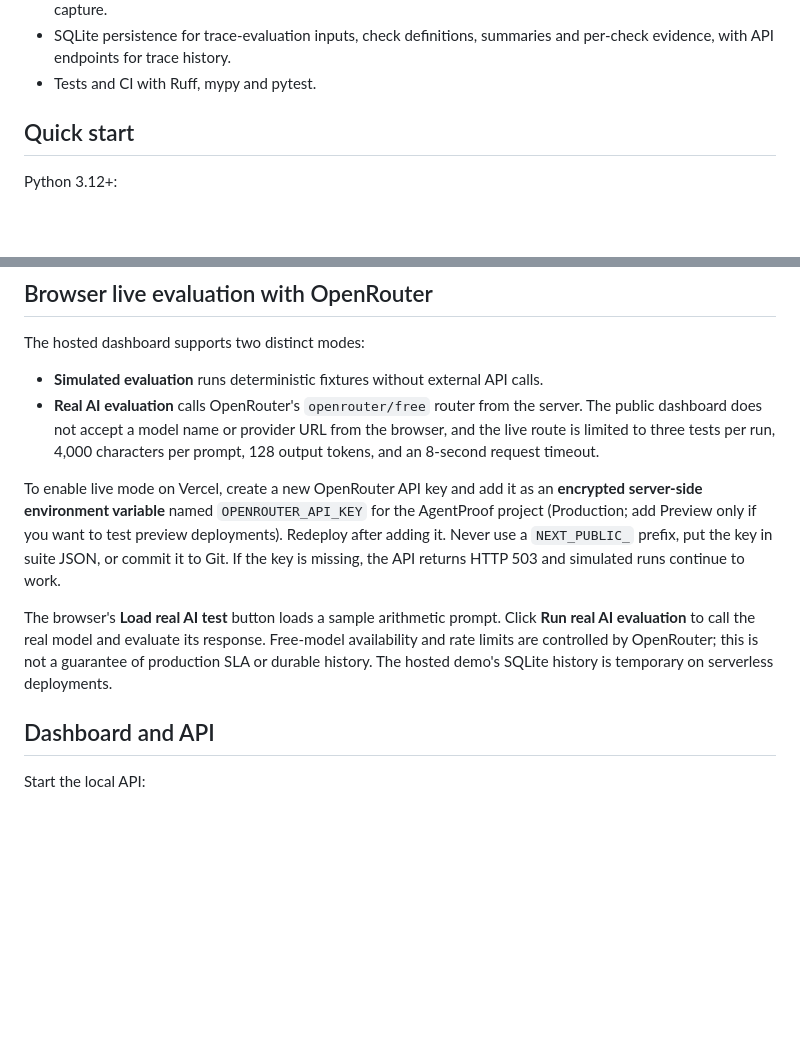
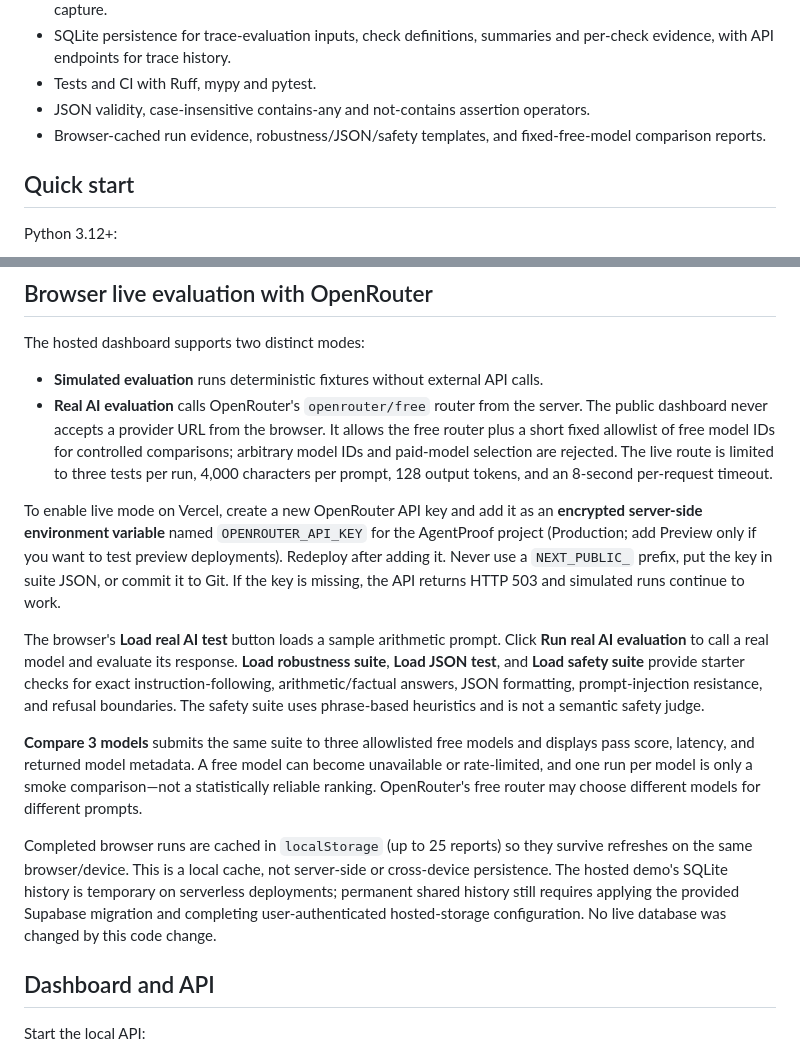
Before and after one commit to Josephy1714/AgentProof-Tester, a Markdown page: README.md, 2 parts joined by grey strips. Rendered like a GitHub page; blank space fills up the shorter version.

Commit message:
Document benchmark templates, fixed free models, and browser run cache

```diff
--- a/README.md
+++ b/README.md
@@ -23,6 +23,8 @@
 - Bounded OpenAI-compatible function-tool execution with caller-registered handlers and normalized trace capture.
 - SQLite persistence for trace-evaluation inputs, check definitions, summaries and per-check evidence, with API endpoints for trace history.
 - Tests and CI with Ruff, mypy and pytest.
+- JSON validity, case-insensitive contains-any and not-contains assertion operators.
+- Browser-cached run evidence, robustness/JSON/safety templates, and fixed-free-model comparison reports.
 
 ## Quick start
 
@@ -132,11 +134,15 @@ For another OpenAI-compatible gateway, use `--base-url`. Live requests may incur
 The hosted dashboard supports two distinct modes:
 
 - **Simulated evaluation** runs deterministic fixtures without external API calls.
-- **Real AI evaluation** calls OpenRouter's `openrouter/free` router from the server. The public dashboard does not accept a model name or provider URL from the browser, and the live route is limited to three tests per run, 4,000 characters per prompt, 128 output tokens, and an 8-second request timeout.
+- **Real AI evaluation** calls OpenRouter's `openrouter/free` router from the server. The public dashboard never accepts a provider URL from the browser. It allows the free router plus a short fixed allowlist of free model IDs for controlled comparisons; arbitrary model IDs and paid-model selection are rejected. The live route is limited to three tests per run, 4,000 characters per prompt, 128 output tokens, and an 8-second per-request timeout.
 
 To enable live mode on Vercel, create a new OpenRouter API key and add it as an **encrypted server-side environment variable** named `OPENROUTER_API_KEY` for the AgentProof project (Production; add Preview only if you want to test preview deployments). Redeploy after adding it. Never use a `NEXT_PUBLIC_` prefix, put the key in suite JSON, or commit it to Git. If the key is missing, the API returns HTTP 503 and simulated runs continue to work.
 
-The browser's **Load real AI test** button loads a sample arithmetic prompt. Click **Run real AI evaluation** to call the real model and evaluate its response. Free-model availability and rate limits are controlled by OpenRouter; this is not a guarantee of production SLA or durable history. The hosted demo's SQLite history is temporary on serverless deployments.
+The browser's **Load real AI test** button loads a sample arithmetic prompt. Click **Run real AI evaluation** to call a real model and evaluate its response. **Load robustness suite**, **Load JSON test**, and **Load safety suite** provide starter checks for exact instruction-following, arithmetic/factual answers, JSON formatting, prompt-injection resistance, and refusal boundaries. The safety suite uses phrase-based heuristics and is not a semantic safety judge.
+
+**Compare 3 models** submits the same suite to three allowlisted free models and displays pass score, latency, and returned model metadata. A free model can become unavailable or rate-limited, and one run per model is only a smoke comparison—not a statistically reliable ranking. OpenRouter's free router may choose different models for different prompts.
+
+Completed browser runs are cached in `localStorage` (up to 25 reports) so they survive refreshes on the same browser/device. This is a local cache, not server-side or cross-device persistence. The hosted demo's SQLite history is temporary on serverless deployments; permanent shared history still requires applying the provided Supabase migration and completing user-authenticated hosted-storage configuration. No live database was changed by this code change.
 
 ## Dashboard and API
 
```
